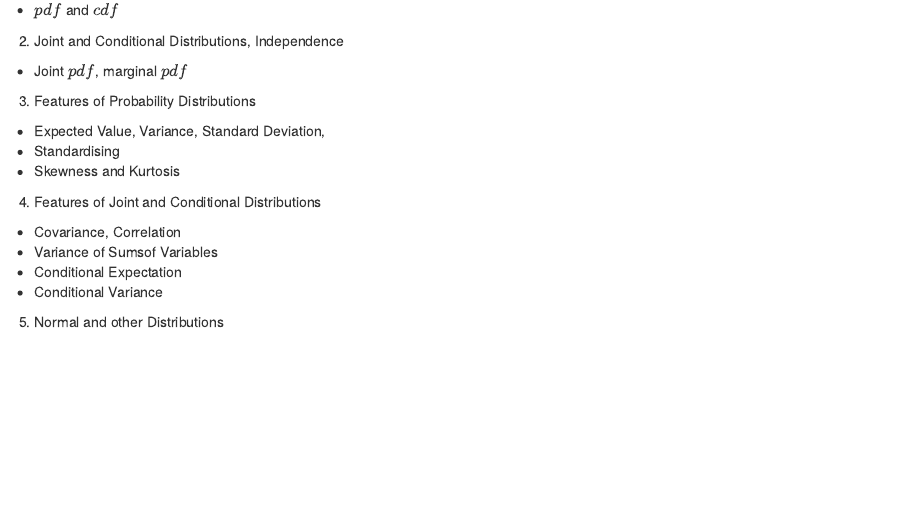
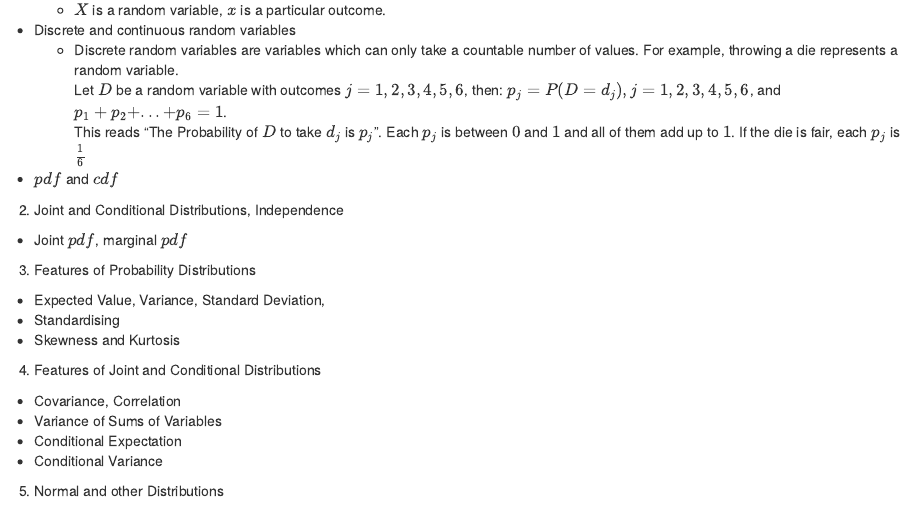
Before and after one commit to m-g-h/R-PC-Lab, an R Markdown document (written/session-2.Rmd): the page in a window 1100 px wide, from 1220 px down. Rendered offline with R 4.5, knitr and Pandoc, with nearby package versions.

Commit message:
Add explanation for discrete random variables

```diff
--- a/written/session-2.Rmd
+++ b/written/session-2.Rmd
@@ -33,6 +33,13 @@ $$ \LaTeX = nice $$
 # Fundamentals of Probability
 1. Random Variables
 - Notational Remarks ($X$ or $x_i$, and what about $Y$?)
+    - $X$ is a random variable, $x$ is a particular outcome.
+- Discrete and continuous random variables
+    - Discrete random variables are variables which can only take a countable number of values. For example, throwing a  die represents a random variable.
+    Let $D$ be a random variable with outcomes $j = 1, 2, 3, 4, 5, 6$, then:
+    $p_j = P(D = d_j), j = 1, 2, 3, 4, 5, 6$, and
+    $p_1 + p_2 + ... + p_6 = 1$.
+    This reads "The Probability of $D$ to take $d_j$ is $p_j$". Each $p_j$ is between $0$ and $1$ and all of them add up to $1$. If the die is fair, each $p_j$ is $\frac{1}{6}$
 - $pdf$ and $cdf$
 2. Joint and Conditional Distributions, Independence
 - Joint $pdf$, marginal $pdf$
@@ -42,7 +49,7 @@ $$ \LaTeX = nice $$
 - Skewness and Kurtosis
 4. Features of Joint and Conditional Distributions
 - Covariance, Correlation
-- Variance of Sumsof Variables
+- Variance of Sums of Variables
 - Conditional Expectation
 - Conditional Variance
 5. Normal and other Distributions
```
